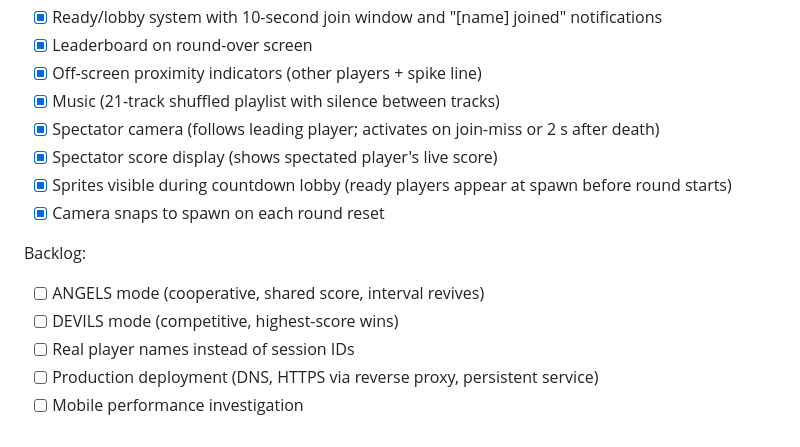
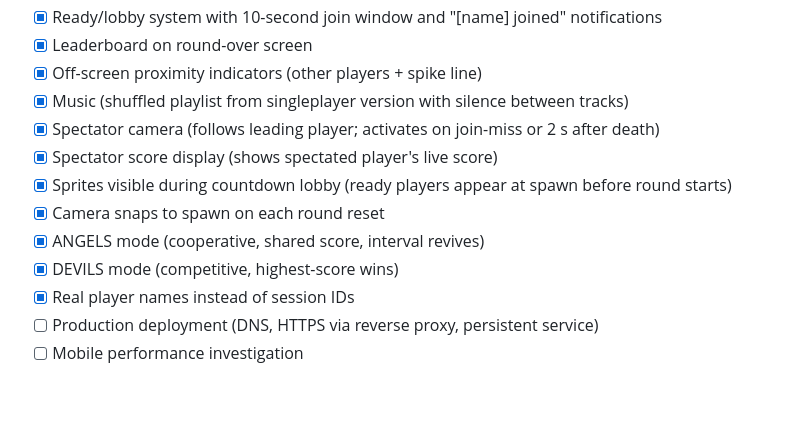
Before and after one commit to PhiMarHal/AGICENDS, a Markdown page: README.md, the part around the change. Drawn GitHub-style; blank space fills up the shorter version.

```diff
--- a/README.md
+++ b/README.md
@@ -54,16 +54,13 @@ Functional:
 - [x] Ready/lobby system with 10-second join window and "[name] joined" notifications
 - [x] Leaderboard on round-over screen
 - [x] Off-screen proximity indicators (other players + spike line)
-- [x] Music (21-track shuffled playlist with silence between tracks)
+- [x] Music (shuffled playlist from singleplayer version with silence between tracks)
 - [x] Spectator camera (follows leading player; activates on join-miss or 2 s after death)
 - [x] Spectator score display (shows spectated player's live score)
 - [x] Sprites visible during countdown lobby (ready players appear at spawn before round starts)
 - [x] Camera snaps to spawn on each round reset
-
-Backlog:
-
-- [ ] ANGELS mode (cooperative, shared score, interval revives)
-- [ ] DEVILS mode (competitive, highest-score wins)
-- [ ] Real player names instead of session IDs
+- [x] ANGELS mode (cooperative, shared score, interval revives)
+- [x] DEVILS mode (competitive, highest-score wins)
+- [x] Real player names instead of session IDs
 - [ ] Production deployment (DNS, HTTPS via reverse proxy, persistent service)
 - [ ] Mobile performance investigation
```
